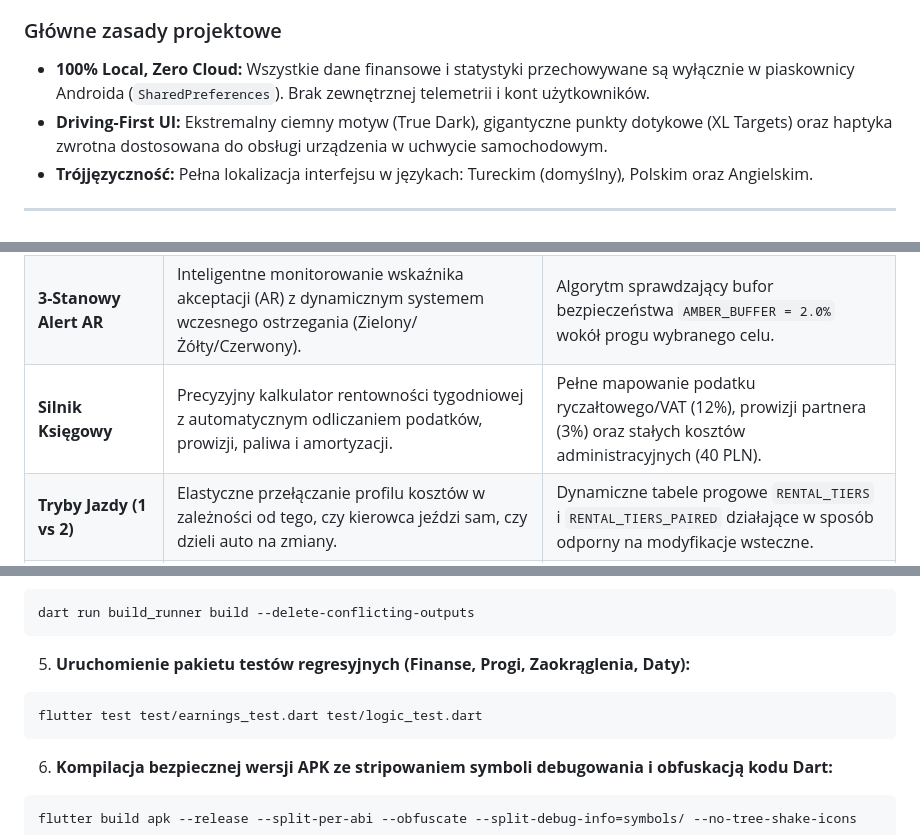
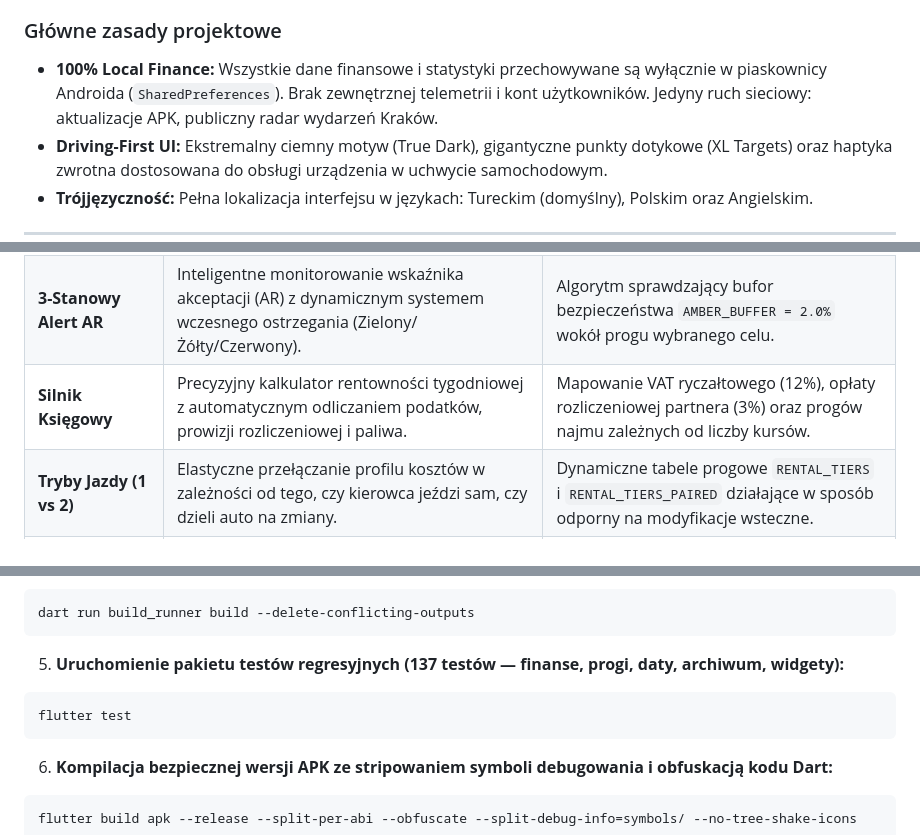
Before and after one commit to emiroys/RateHelper, a Markdown page: README.md, 3 parts joined by grey strips. Rendered like a GitHub page.

````diff
--- a/README.md
+++ b/README.md
@@ -31,7 +31,7 @@
 
 ### Główne zasady projektowe
 
-- **100% Local, Zero Cloud:** Wszystkie dane finansowe i statystyki przechowywane są wyłącznie w piaskownicy Androida (`SharedPreferences`). Brak zewnętrznej telemetrii i kont użytkowników.
+- **100% Local Finance:** Wszystkie dane finansowe i statystyki przechowywane są wyłącznie w piaskownicy Androida (`SharedPreferences`). Brak zewnętrznej telemetrii i kont użytkowników. Jedyny ruch sieciowy: aktualizacje APK, publiczny radar wydarzeń Kraków.
 - **Driving-First UI:** Ekstremalny ciemny motyw (True Dark), gigantyczne punkty dotykowe (XL Targets) oraz haptyka zwrotna dostosowana do obsługi urządzenia w uchwycie samochodowym.
 - **Trójjęzyczność:** Pełna lokalizacja interfejsu w językach: Tureckim (domyślny), Polskim oraz Angielskim.
 
@@ -43,7 +43,7 @@
 | --- | --- | --- |
 | **Pływająca Nakładka** | Widget 276×80 dp wiszący bezpośrednio nad aplikacją Uber/Bolt Driver, pozwalający na rejestrację kliknięć bez opuszczania nawigacji. | Osobny izolat Flutter (`OverlayIsolate`) sprzężony z natywnym `WindowManager` w Javie. |
 | **3-Stanowy Alert AR** | Inteligentne monitorowanie wskaźnika akceptacji (AR) z dynamicznym systemem wczesnego ostrzegania (Zielony/Żółty/Czerwony). | Algorytm sprawdzający bufor bezpieczeństwa `AMBER_BUFFER = 2.0%` wokół progu wybranego celu. |
-| **Silnik Księgowy** | Precyzyjny kalkulator rentowności tygodniowej z automatycznym odliczaniem podatków, prowizji, paliwa i amortyzacji. | Pełne mapowanie podatku ryczałtowego/VAT (12%), prowizji partnera (3%) oraz stałych kosztów administracyjnych (40 PLN). |
+| **Silnik Księgowy** | Precyzyjny kalkulator rentowności tygodniowej z automatycznym odliczaniem podatków, prowizji rozliczeniowej i paliwa. | Mapowanie VAT ryczałtowego (12%), opłaty rozliczeniowej partnera (3%) oraz progów najmu zależnych od liczby kursów. |
 | **Tryby Jazdy (1 vs 2)** | Elastyczne przełączanie profilu kosztów w zależności od tego, czy kierowca jeździ sam, czy dzieli auto na zmiany. | Dynamiczne tabele progowe `RENTAL_TIERS` i `RENTAL_TIERS_PAIRED` działające w sposób odporny na modyfikacje wsteczne. |
 | **Surge Radar (OTA)** | Kalendarz masowych imprez w Krakowie (Tauron Arena, mecze Wisły/Cracovii) przewidujący skoki mnożników. | Bezpieczne pobieranie pliku manifestu z repozytorium GitHub bez konieczności aktualizacji całej aplikacji (Zero-Update OTA). |
 | **Obsługa Bluetooth** | Logowanie zleceń (Akceptacja/Odrzucenie) za pomocą fabrycznych przycisków multimedialnych na kierownicy pojazdu. | Natywna usługa `AccessibilityService` przechwytująca zdarzenia `KeyEvent` w tle systemu Android. |
@@ -226,10 +227,10 @@ flutter pub get
 dart run build_runner build --delete-conflicting-outputs
 ```
 
-5. **Uruchomienie pakietu testów regresyjnych (Finanse, Progi, Zaokrąglenia, Daty):**
+5. **Uruchomienie pakietu testów regresyjnych (137 testów — finanse, progi, daty, archiwum, widgety):**
 
 ```bash
-flutter test test/earnings_test.dart test/logic_test.dart
+flutter test
 ```
 
 6. **Kompilacja bezpiecznej wersji APK ze stripowaniem symboli debugowania i obfuskacją kodu Dart:**
````
Also changed, not shown: other parts of README.md (+30 -26 lines).
